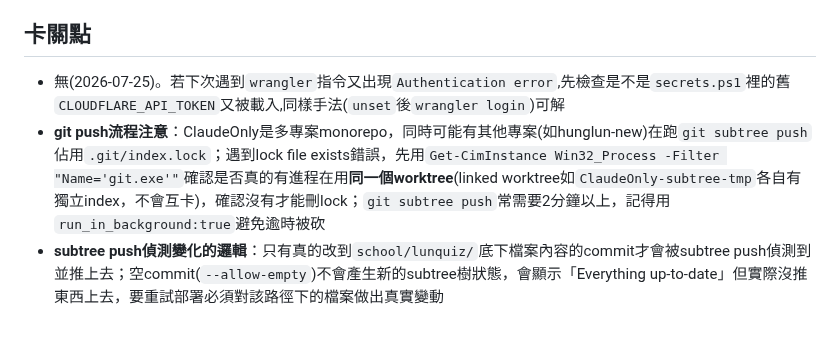
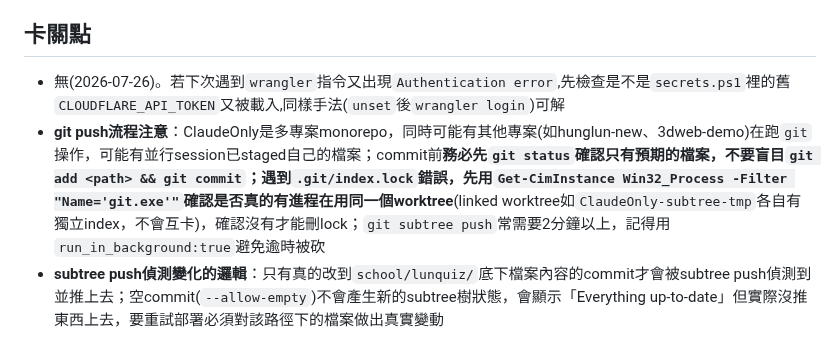
Before and after one commit to steveedu711-oss/lunquiz, a Markdown page: 進度.md, the part around one of its changes. Rendered like a GitHub page.

```diff
--- a/進度.md
+++ b/進度.md
@@ -251,4 +283,4 @@
 ## 卡關點
-- 無(2026-07-25)。若下次遇到`wrangler`指令又出現`Authentication error`,先檢查是不是`secrets.ps1`裡的舊`CLOUDFLARE_API_TOKEN`又被載入,同樣手法(`unset`後`wrangler login`)可解
-- **git push流程注意**：ClaudeOnly是多專案monorepo，同時可能有其他專案(如hunglun-new)在跑`git subtree push`佔用`.git/index.lock`；遇到lock file exists錯誤，先用`Get-CimInstance Win32_Process -Filter "Name='git.exe'"`確認是否真的有進程在用**同一個worktree**(linked worktree如`ClaudeOnly-subtree-tmp`各自有獨立index，不會互卡)，確認沒有才能刪lock；`git subtree push`常需要2分鐘以上，記得用`run_in_background:true`避免逾時被砍
+- 無(2026-07-26)。若下次遇到`wrangler`指令又出現`Authentication error`,先檢查是不是`secrets.ps1`裡的舊`CLOUDFLARE_API_TOKEN`又被載入,同樣手法(`unset`後`wrangler login`)可解
+- **git push流程注意**：ClaudeOnly是多專案monorepo，同時可能有其他專案(如hunglun-new、3dweb-demo)在跑`git`操作，可能有並行session已staged自己的檔案；commit前**務必先`git status`**確認只有預期的檔案，不要盲目`git add <path> && git commit`；遇到`.git/index.lock`錯誤，先用`Get-CimInstance Win32_Process -Filter "Name='git.exe'"`確認是否真的有進程在用**同一個worktree**(linked worktree如`ClaudeOnly-subtree-tmp`各自有獨立index，不會互卡)，確認沒有才能刪lock；`git subtree push`常需要2分鐘以上，記得用`run_in_background:true`避免逾時被砍
 - **subtree push偵測變化的邏輯**：只有真的改到`school/lunquiz/`底下檔案內容的commit才會被subtree push偵測到並推上去；空commit(`--allow-empty`)不會產生新的subtree樹狀態，會顯示「Everything up-to-date」但實際沒推東西上去，要重試部署必須對該路徑下的檔案做出真實變動
```
Also changed, not shown: other parts of 進度.md (+32 -0 lines).
